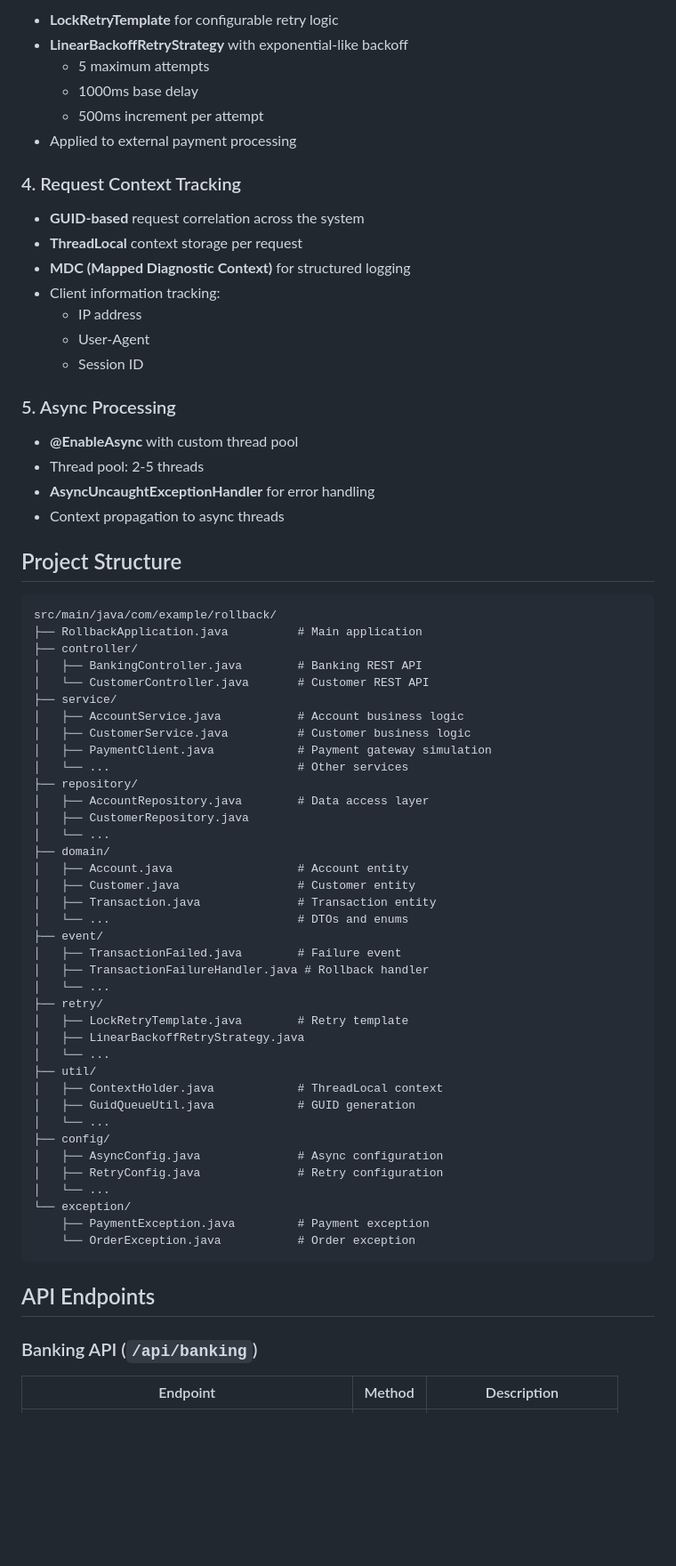
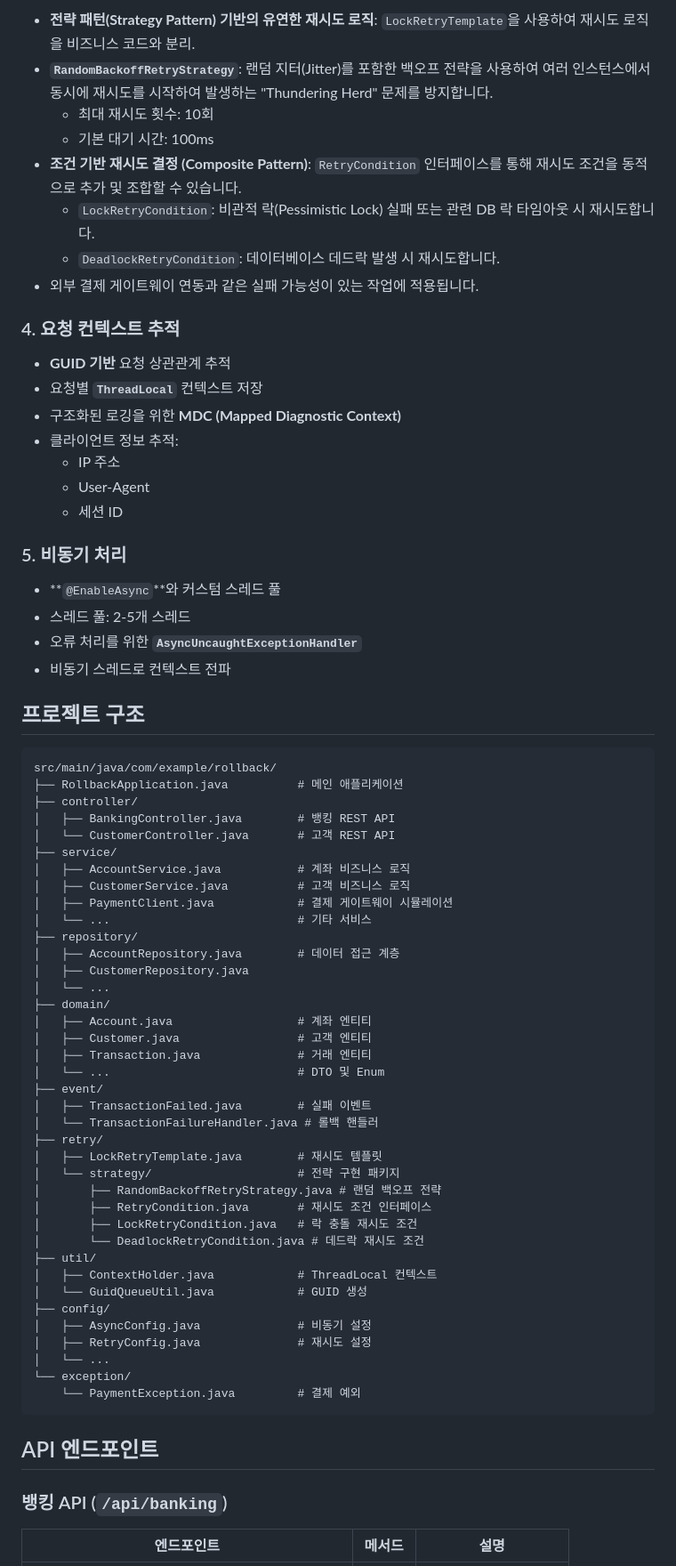
Before and after one commit to silkwave/rollback, a Markdown page: README.md, the part around one of its changes. Shown at 89% size. Drawn GitHub-style; blank space fills up the shorter version.

Commit message:
rollback

````diff
--- a/README.md
+++ b/README.md
@@ -57,74 +57,76 @@ This project is a **banking system simulation** that demonstrates:
 
-- **LockRetryTemplate** for configurable retry logic
-- **LinearBackoffRetryStrategy** with exponential-like backoff
-  - 5 maximum attempts
-  - 1000ms base delay
-  - 500ms increment per attempt
-- Applied to external payment processing
+- **전략 패턴(Strategy Pattern) 기반의 유연한 재시도 로직**: `LockRetryTemplate`을 사용하여 재시도 로직을 비즈니스 코드와 분리.
+- **`RandomBackoffRetryStrategy`**: 랜덤 지터(Jitter)를 포함한 백오프 전략을 사용하여 여러 인스턴스에서 동시에 재시도를 시작하여 발생하는 "Thundering Herd" 문제를 방지합니다.
+    - 최대 재시도 횟수: 10회
+    - 기본 대기 시간: 100ms
+- **조건 기반 재시도 결정 (Composite Pattern)**: `RetryCondition` 인터페이스를 통해 재시도 조건을 동적으로 추가 및 조합할 수 있습니다.
+    - `LockRetryCondition`: 비관적 락(Pessimistic Lock) 실패 또는 관련 DB 락 타임아웃 시 재시도합니다.
+    - `DeadlockRetryCondition`: 데이터베이스 데드락 발생 시 재시도합니다.
+- 외부 결제 게이트웨이 연동과 같은 실패 가능성이 있는 작업에 적용됩니다.
 
-### 4. Request Context Tracking
+### 4. 요청 컨텍스트 추적
 
-- **GUID-based** request correlation across the system
-- **ThreadLocal** context storage per request
-- **MDC (Mapped Diagnostic Context)** for structured logging
-- Client information tracking:
-  - IP address
+- **GUID 기반** 요청 상관관계 추적
+- 요청별 **`ThreadLocal`** 컨텍스트 저장
+- 구조화된 로깅을 위한 **MDC (Mapped Diagnostic Context)**
+- 클라이언트 정보 추적:
+  - IP 주소
   - User-Agent
-  - Session ID
+  - 세션 ID
 
-### 5. Async Processing
+### 5. 비동기 처리
 
-- **@EnableAsync** with custom thread pool
-- Thread pool: 2-5 threads
-- **AsyncUncaughtExceptionHandler** for error handling
-- Context propagation to async threads
+- **`@EnableAsync`**와 커스텀 스레드 풀
+- 스레드 풀: 2-5개 스레드
+- 오류 처리를 위한 **`AsyncUncaughtExceptionHandler`**
+- 비동기 스레드로 컨텍스트 전파
 
-## Project Structure
+## 프로젝트 구조
 
 ```
 src/main/java/com/example/rollback/
-├── RollbackApplication.java          # Main application
+├── RollbackApplication.java          # 메인 애플리케이션
 ├── controller/
-│   ├── BankingController.java        # Banking REST API
-│   └── CustomerController.java       # Customer REST API
+│   ├── BankingController.java        # 뱅킹 REST API
+│   └── CustomerController.java       # 고객 REST API
 ├── service/
-│   ├── AccountService.java           # Account business logic
-│   ├── CustomerService.java          # Customer business logic
-│   ├── PaymentClient.java            # Payment gateway simulation
-│   └── ...                           # Other services
+│   ├── AccountService.java           # 계좌 비즈니스 로직
+│   ├── CustomerService.java          # 고객 비즈니스 로직
+│   ├── PaymentClient.java            # 결제 게이트웨이 시뮬레이션
+│   └── ...                           # 기타 서비스
 ├── repository/
-│   ├── AccountRepository.java        # Data access layer
+│   ├── AccountRepository.java        # 데이터 접근 계층
 │   ├── CustomerRepository.java
 │   └── ...
 ├── domain/
-│   ├── Account.java                  # Account entity
-│   ├── Customer.java                 # Customer entity
-│   ├── Transaction.java              # Transaction entity
-│   └── ...                           # DTOs and enums
+│   ├── Account.java                  # 계좌 엔티티
+│   ├── Customer.java                 # 고객 엔티티
+│   ├── Transaction.java              # 거래 엔티티
+│   └── ...                           # DTO 및 Enum
 ├── event/
-│   ├── TransactionFailed.java        # Failure event
-│   ├── TransactionFailureHandler.java # Rollback handler
-│   └── ...
+│   ├── TransactionFailed.java        # 실패 이벤트
+│   └── TransactionFailureHandler.java # 롤백 핸들러
 ├── retry/
-│   ├── LockRetryTemplate.java        # Retry template
-│   ├── LinearBackoffRetryStrategy.java
-│   └── ...
+│   ├── LockRetryTemplate.java        # 재시도 템플릿
+│   └── strategy/                     # 전략 구현 패키지
+│       ├── RandomBackoffRetryStrategy.java # 랜덤 백오프 전략
+│       ├── RetryCondition.java       # 재시도 조건 인터페이스
+│       ├── LockRetryCondition.java   # 락 충돌 재시도 조건
+│       └── DeadlockRetryCondition.java # 데드락 재시도 조건
 ├── util/
-│   ├── ContextHolder.java            # ThreadLocal context
-│   ├── GuidQueueUtil.java            # GUID generation
-│   └── ...
+│   ├── ContextHolder.java            # ThreadLocal 컨텍스트
+│   └── GuidQueueUtil.java            # GUID 생성
 ├── config/
-│   ├── AsyncConfig.java              # Async configuration
-│   ├── RetryConfig.java              # Retry configuration
+│   ├── AsyncConfig.java              # 비동기 설정
+│   ├── RetryConfig.java              # 재시도 설정
 │   └── ...
 └── exception/
-    ├── PaymentException.java         # Payment exception
-    └── OrderException.java           # Order exception
+    └── PaymentException.java         # 결제 예외
 ```
 
-## API Endpoints
+## API 엔드포인트
 
-### Banking API (`/api/banking`)
+### 뱅킹 API (`/api/banking`)
 
-| Endpoint | Method | Description |
+| 엔드포인트 | 메서드 | 설명 |
 |----------|--------|-------------|
````
Also changed, not shown: other parts of README.md (+130 -127 lines), AGENT.md (+179 -174 lines).
